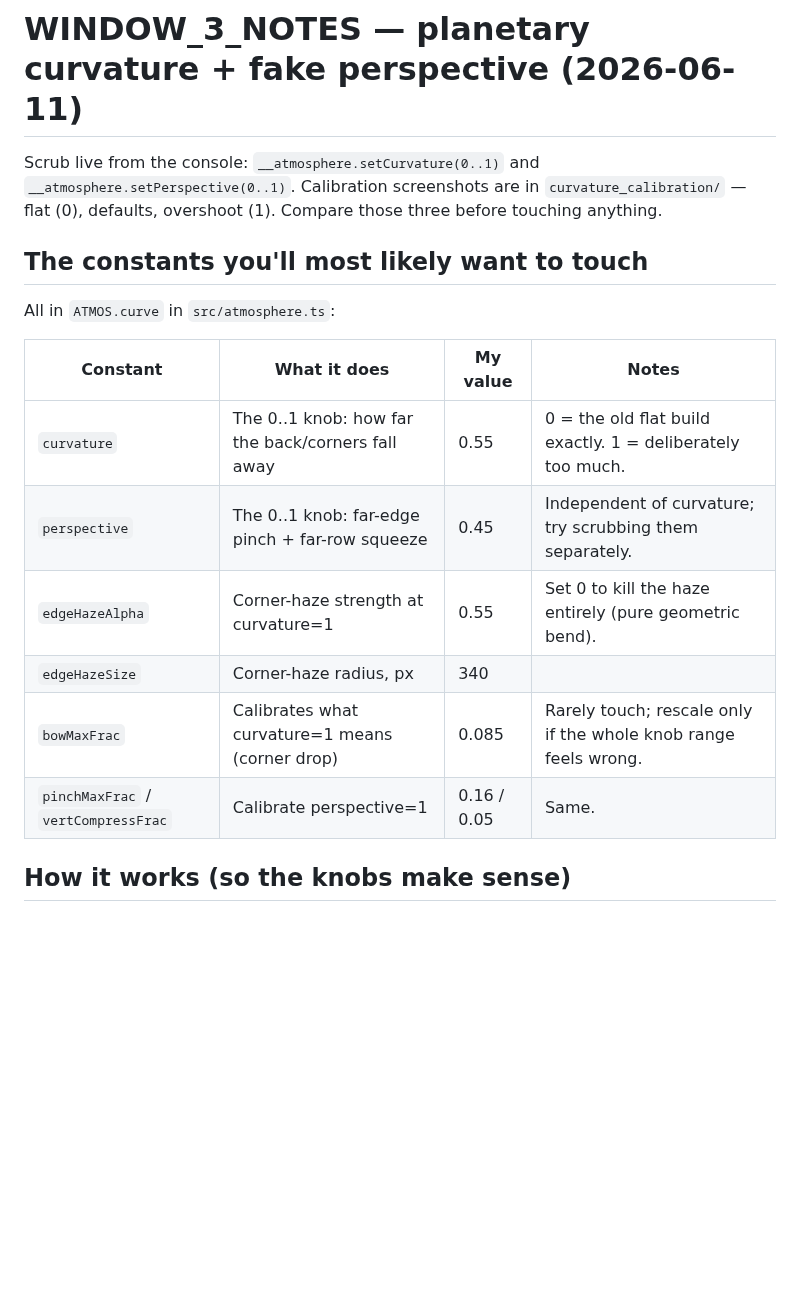
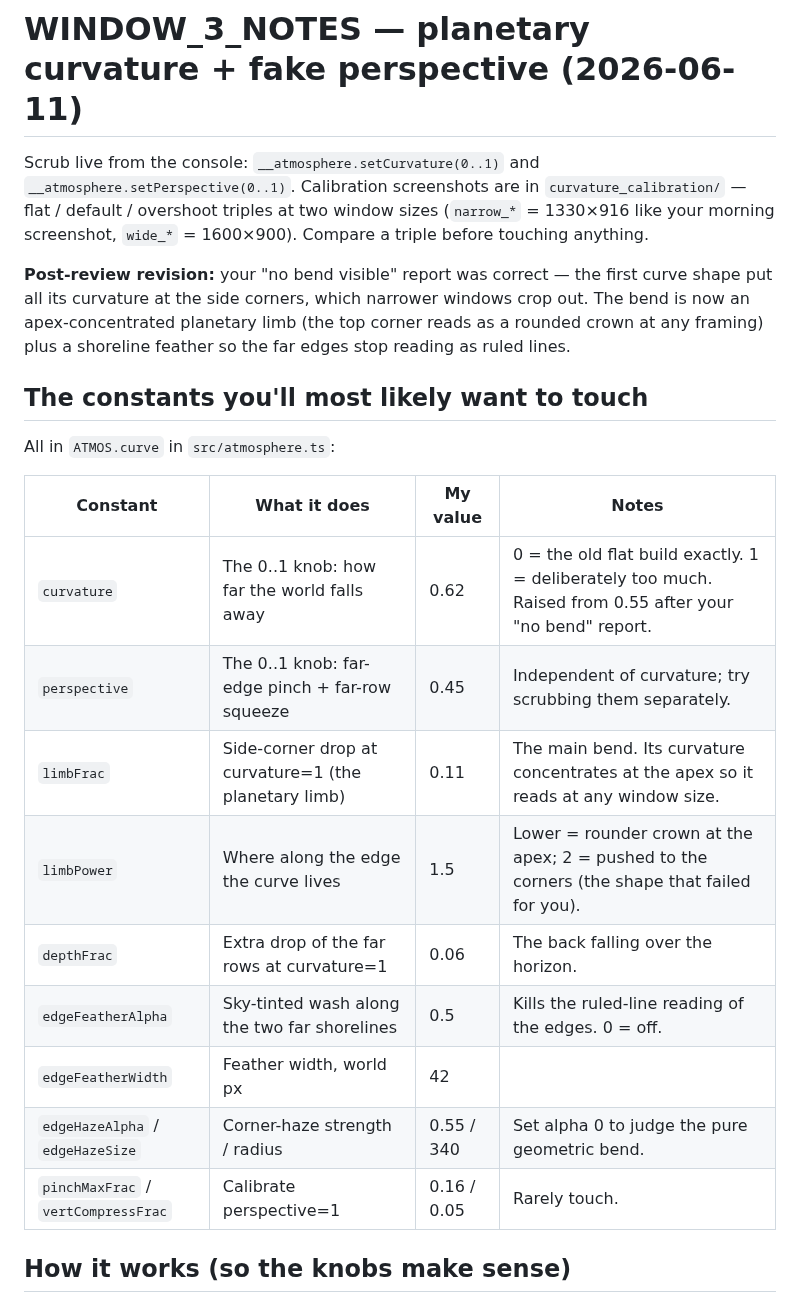
Before and after one commit to suckatlife/the-land, a Markdown page: WINDOW_3_NOTES.md, the part around the change. Drawn GitHub-style; blank space fills up the shorter version.

Commit message:
Window 3 notes: post-review curvature revision
Co-Authored-By: Claude Fable 5 <noreply@anthropic.com>

```diff
--- a/WINDOW_3_NOTES.md
+++ b/WINDOW_3_NOTES.md
@@ -2,8 +2,15 @@
 
 Scrub live from the console: `__atmosphere.setCurvature(0..1)` and
 `__atmosphere.setPerspective(0..1)`. Calibration screenshots are in
-`curvature_calibration/` — flat (0), defaults, overshoot (1). Compare those
-three before touching anything.
+`curvature_calibration/` — flat / default / overshoot triples at two window
+sizes (`narrow_*` = 1330×916 like your morning screenshot, `wide_*` =
+1600×900). Compare a triple before touching anything.
+
+**Post-review revision:** your "no bend visible" report was correct — the
+first curve shape put all its curvature at the side corners, which narrower
+windows crop out. The bend is now an apex-concentrated planetary limb (the
+top corner reads as a rounded crown at any framing) plus a shoreline feather
+so the far edges stop reading as ruled lines.
 
 ## The constants you'll most likely want to touch
 
@@ -11,12 +18,15 @@ All in `ATMOS.curve` in `src/atmosphere.ts`:
 
 | Constant | What it does | My value | Notes |
 |---|---|---|---|
-| `curvature` | The 0..1 knob: how far the back/corners fall away | 0.55 | 0 = the old flat build exactly. 1 = deliberately too much. |
+| `curvature` | The 0..1 knob: how far the world falls away | 0.62 | 0 = the old flat build exactly. 1 = deliberately too much. Raised from 0.55 after your "no bend" report. |
 | `perspective` | The 0..1 knob: far-edge pinch + far-row squeeze | 0.45 | Independent of curvature; try scrubbing them separately. |
-| `edgeHazeAlpha` | Corner-haze strength at curvature=1 | 0.55 | Set 0 to kill the haze entirely (pure geometric bend). |
-| `edgeHazeSize` | Corner-haze radius, px | 340 | |
-| `bowMaxFrac` | Calibrates what curvature=1 means (corner drop) | 0.085 | Rarely touch; rescale only if the whole knob range feels wrong. |
-| `pinchMaxFrac` / `vertCompressFrac` | Calibrate perspective=1 | 0.16 / 0.05 | Same. |
+| `limbFrac` | Side-corner drop at curvature=1 (the planetary limb) | 0.11 | The main bend. Its curvature concentrates at the apex so it reads at any window size. |
+| `limbPower` | Where along the edge the curve lives | 1.5 | Lower = rounder crown at the apex; 2 = pushed to the corners (the shape that failed for you). |
+| `depthFrac` | Extra drop of the far rows at curvature=1 | 0.06 | The back falling over the horizon. |
+| `edgeFeatherAlpha` | Sky-tinted wash along the two far shorelines | 0.5 | Kills the ruled-line reading of the edges. 0 = off. |
+| `edgeFeatherWidth` | Feather width, world px | 42 | |
+| `edgeHazeAlpha` / `edgeHazeSize` | Corner-haze strength / radius | 0.55 / 340 | Set alpha 0 to judge the pure geometric bend. |
+| `pinchMaxFrac` / `vertCompressFrac` | Calibrate perspective=1 | 0.16 / 0.05 | Rarely touch. |
 
 ## How it works (so the knobs make sense)
 
```
